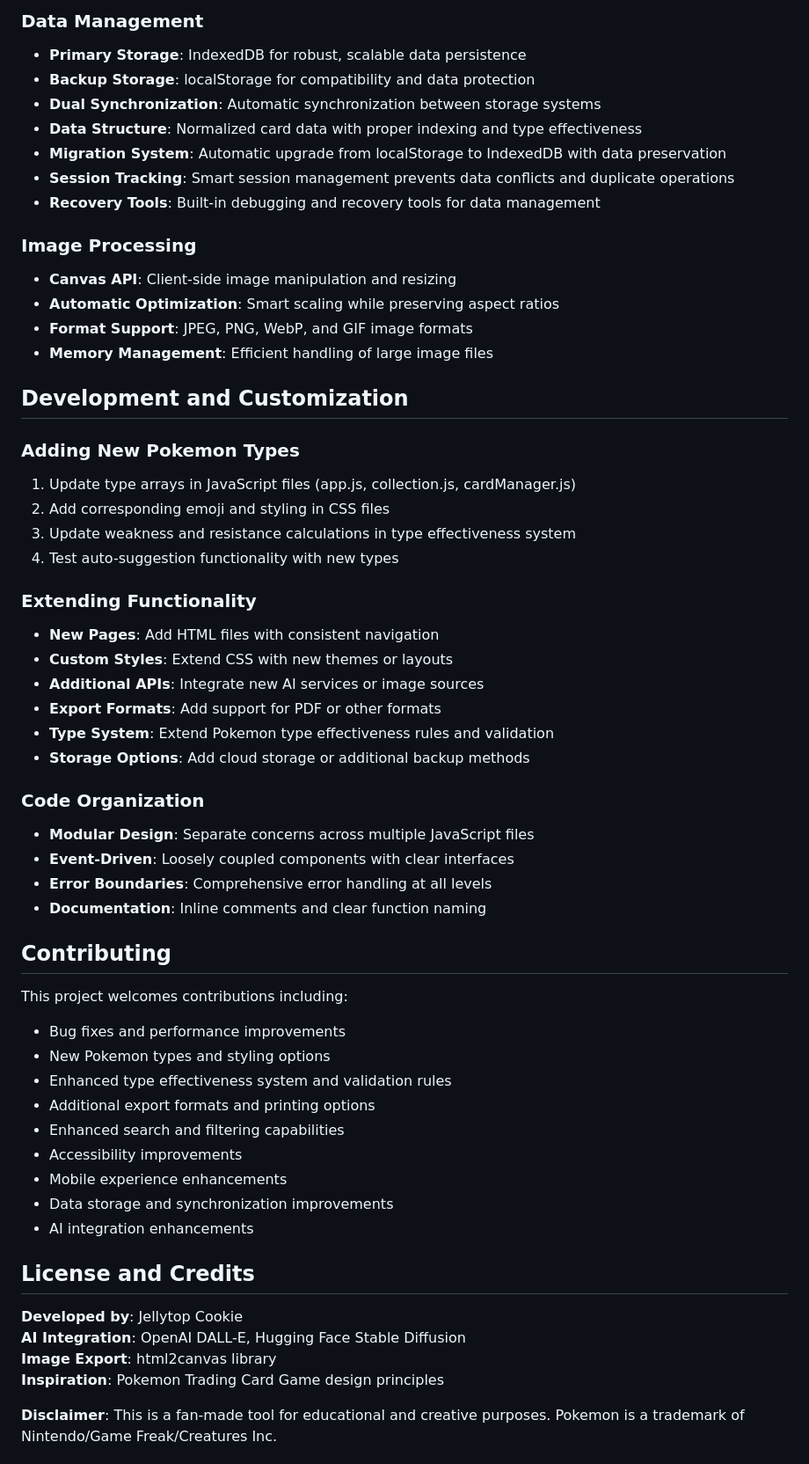
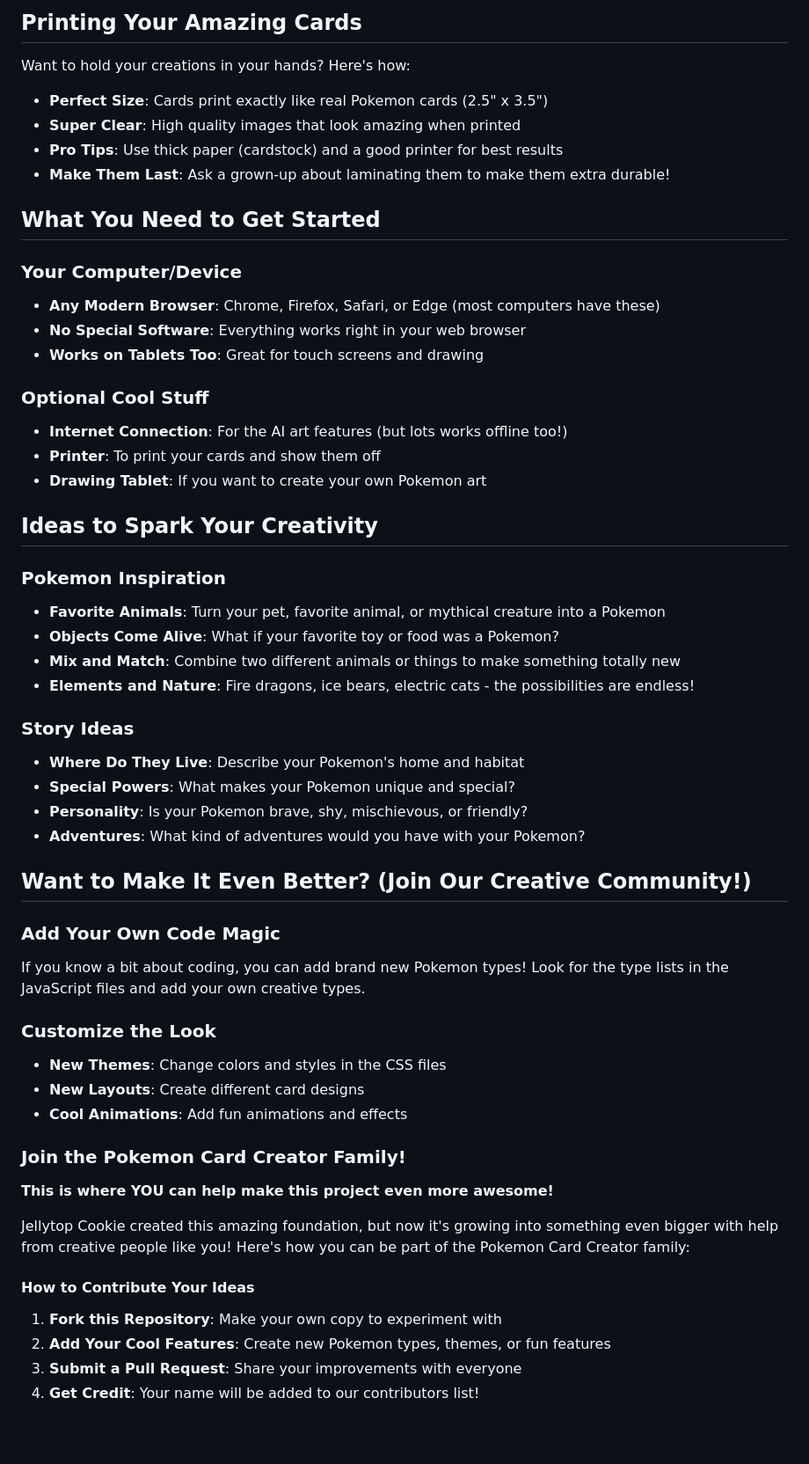
Before and after one commit to thebottlerocket/poke-card-creator, a Markdown page: README.md, the part around one of its changes. Shown at 88% size. GitHub-like rendering; blank space fills up the shorter version.

```diff
--- a/README.md
+++ b/README.md
@@ -132,59 +98,57 @@ The exported PNG files are professionally formatted for printing:
 
-### Data Management
-- **Primary Storage**: IndexedDB for robust, scalable data persistence
-- **Backup Storage**: localStorage for compatibility and data protection
-- **Dual Synchronization**: Automatic synchronization between storage systems
-- **Data Structure**: Normalized card data with proper indexing and type effectiveness
-- **Migration System**: Automatic upgrade from localStorage to IndexedDB with data preservation
-- **Session Tracking**: Smart session management prevents data conflicts and duplicate operations
-- **Recovery Tools**: Built-in debugging and recovery tools for data management
+## Printing Your Amazing Cards
 
-### Image Processing
-- **Canvas API**: Client-side image manipulation and resizing
-- **Automatic Optimization**: Smart scaling while preserving aspect ratios
-- **Format Support**: JPEG, PNG, WebP, and GIF image formats
-- **Memory Management**: Efficient handling of large image files
+Want to hold your creations in your hands? Here's how:
 
-## Development and Customization
+- **Perfect Size**: Cards print exactly like real Pokemon cards (2.5" x 3.5")
+- **Super Clear**: High quality images that look amazing when printed
+- **Pro Tips**: Use thick paper (cardstock) and a good printer for best results
+- **Make Them Last**: Ask a grown-up about laminating them to make them extra durable!
 
-### Adding New Pokemon Types
-1. Update type arrays in JavaScript files (app.js, collection.js, cardManager.js)
-2. Add corresponding emoji and styling in CSS files
-3. Update weakness and resistance calculations in type effectiveness system
-4. Test auto-suggestion functionality with new types
+## What You Need to Get Started
 
-### Extending Functionality
-- **New Pages**: Add HTML files with consistent navigation
-- **Custom Styles**: Extend CSS with new themes or layouts
-- **Additional APIs**: Integrate new AI services or image sources
-- **Export Formats**: Add support for PDF or other formats
-- **Type System**: Extend Pokemon type effectiveness rules and validation
-- **Storage Options**: Add cloud storage or additional backup methods
+### Your Computer/Device
+- **Any Modern Browser**: Chrome, Firefox, Safari, or Edge (most computers have these)
+- **No Special Software**: Everything works right in your web browser
+- **Works on Tablets Too**: Great for touch screens and drawing
 
-### Code Organization
-- **Modular Design**: Separate concerns across multiple JavaScript files
-- **Event-Driven**: Loosely coupled components with clear interfaces
-- **Error Boundaries**: Comprehensive error handling at all levels
-- **Documentation**: Inline comments and clear function naming
+### Optional Cool Stuff
+- **Internet Connection**: For the AI art features (but lots works offline too!)
+- **Printer**: To print your cards and show them off
+- **Drawing Tablet**: If you want to create your own Pokemon art
 
-## Contributing
+## Ideas to Spark Your Creativity
 
-This project welcomes contributions including:
-- Bug fixes and performance improvements
-- New Pokemon types and styling options
-- Enhanced type effectiveness system and validation rules
-- Additional export formats and printing options
-- Enhanced search and filtering capabilities
-- Accessibility improvements
-- Mobile experience enhancements
-- Data storage and synchronization improvements
-- AI integration enhancements
+### Pokemon Inspiration
+- **Favorite Animals**: Turn your pet, favorite animal, or mythical creature into a Pokemon
+- **Objects Come Alive**: What if your favorite toy or food was a Pokemon?
+- **Mix and Match**: Combine two different animals or things to make something totally new
+- **Elements and Nature**: Fire dragons, ice bears, electric cats - the possibilities are endless!
 
-## License and Credits
+### Story Ideas
+- **Where Do They Live**: Describe your Pokemon's home and habitat
+- **Special Powers**: What makes your Pokemon unique and special?
+- **Personality**: Is your Pokemon brave, shy, mischievous, or friendly?
+- **Adventures**: What kind of adventures would you have with your Pokemon?
 
-**Developed by**: Jellytop Cookie
-**AI Integration**: OpenAI DALL-E, Hugging Face Stable Diffusion
-**Image Export**: html2canvas library
-**Inspiration**: Pokemon Trading Card Game design principles
+## Want to Make It Even Better? (Join Our Creative Community!)
 
-**Disclaimer**: This is a fan-made tool for educational and creative purposes. Pokemon is a trademark of Nintendo/Game Freak/Creatures Inc.
+### Add Your Own Code Magic
+If you know a bit about coding, you can add brand new Pokemon types! Look for the type lists in the JavaScript files and add your own creative types.
+
+### Customize the Look
+- **New Themes**: Change colors and styles in the CSS files
+- **New Layouts**: Create different card designs
+- **Cool Animations**: Add fun animations and effects
+
+### Join the Pokemon Card Creator Family!
+**This is where YOU can help make this project even more awesome!**
+
+Jellytop Cookie created this amazing foundation, but now it's growing into something even bigger with help from creative people like you! Here's how you can be part of the Pokemon Card Creator family:
+
+#### How to Contribute Your Ideas
+1. **Fork this Repository**: Make your own copy to experiment with
+2. **Add Your Cool Features**: Create new Pokemon types, themes, or fun features
+3. **Submit a Pull Request**: Share your improvements with everyone
+4. **Get Credit**: Your name will be added to our contributors list!
+
```
Also changed, not shown: other parts of README.md (+106 -105 lines).
